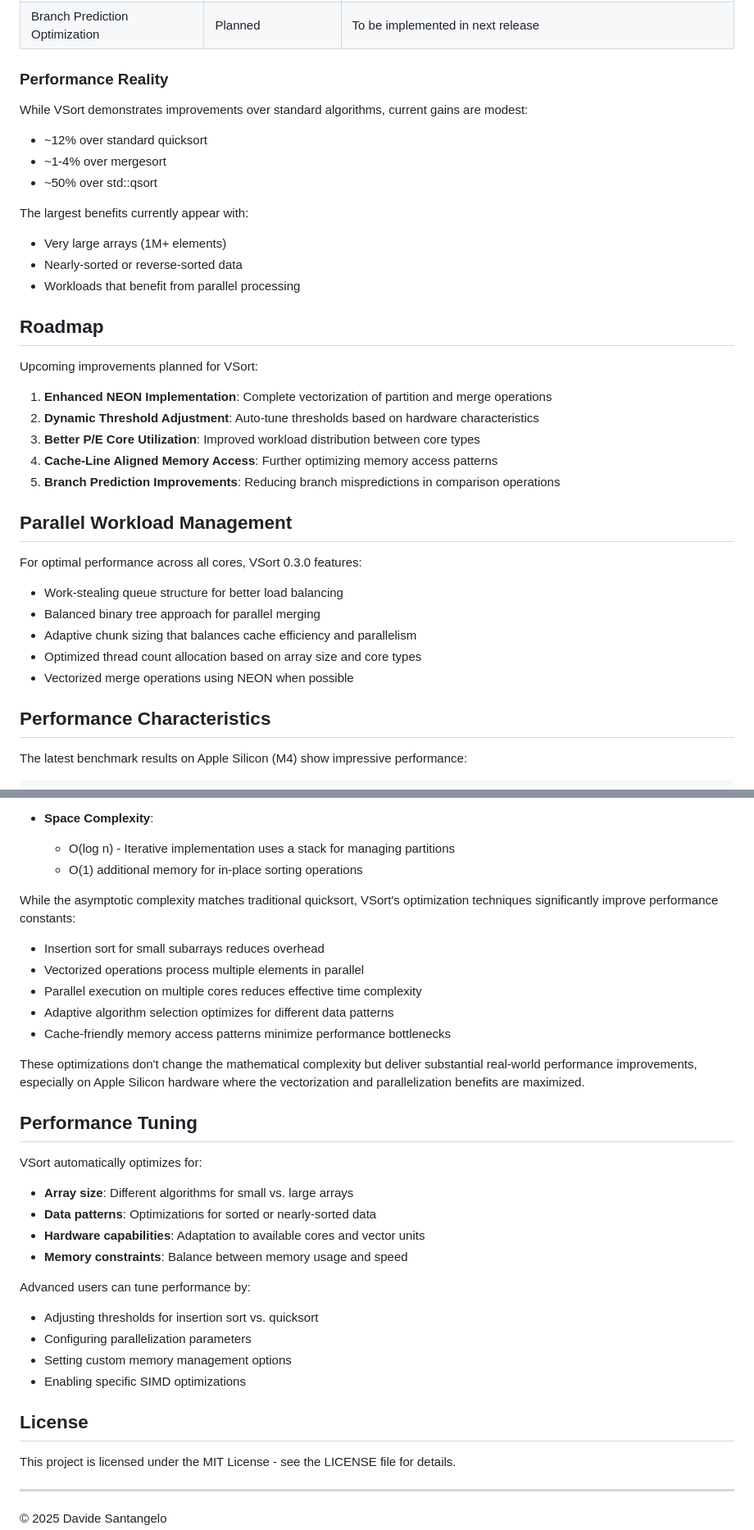
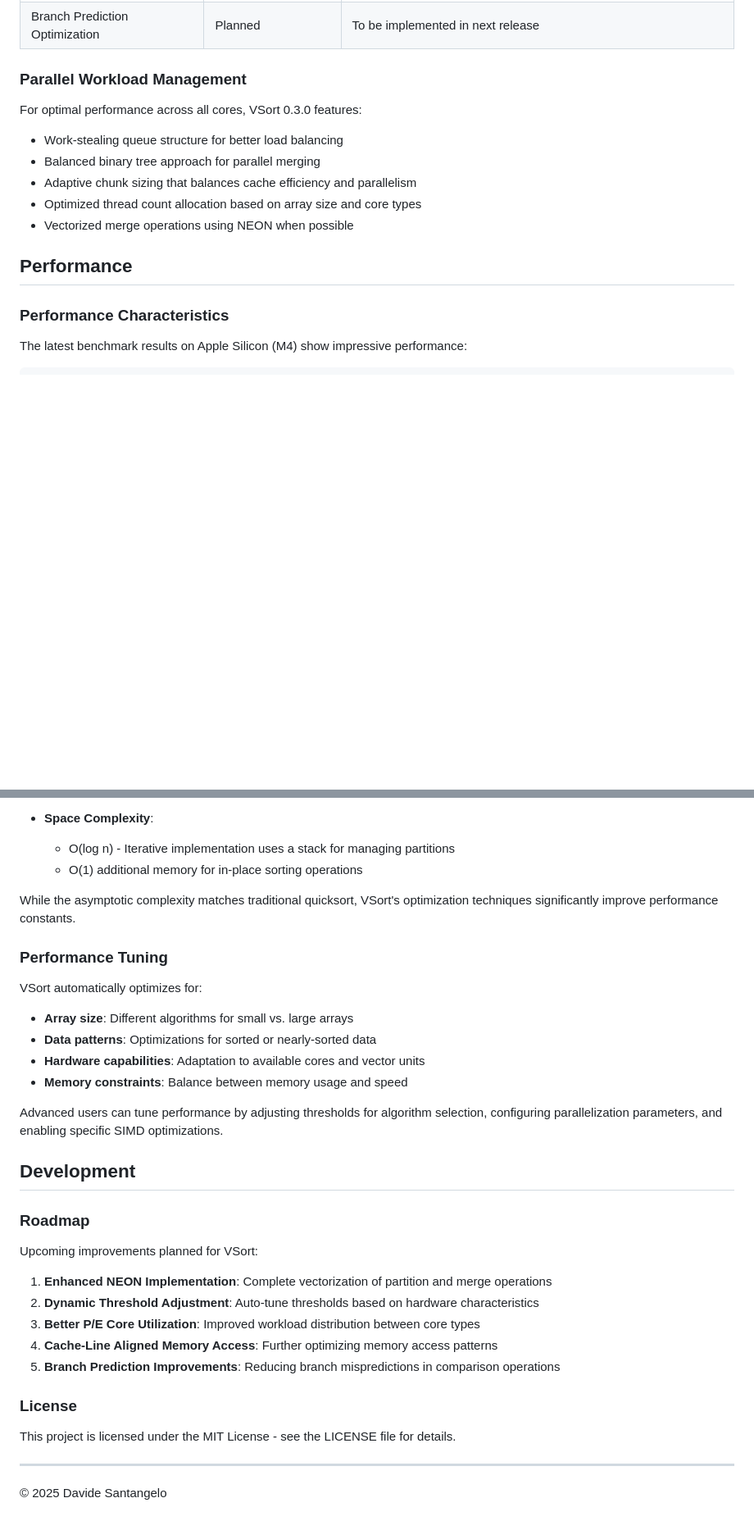
Before and after one commit to davidesantangelo/vsort, a Markdown page: README.md, 2 parts joined by grey strips. Shown at 82% size. Rendered like a GitHub page; blank space fills up the shorter version.

```diff
--- a/README.md
+++ b/README.md
@@ -43,29 +57,7 @@ VSort is under active development with the following features at different stage
 | Cache Optimization | Planned | Currently uses fixed thresholds, not fully cache-aware yet |
 | Branch Prediction Optimization | Planned | To be implemented in next release |
 
-### Performance Reality
-
-While VSort demonstrates improvements over standard algorithms, current gains are modest:
-- ~12% over standard quicksort
-- ~1-4% over mergesort
-- ~50% over std::qsort
-
-The largest benefits currently appear with:
-- Very large arrays (1M+ elements)
-- Nearly-sorted or reverse-sorted data
-- Workloads that benefit from parallel processing
-
-## Roadmap
-
-Upcoming improvements planned for VSort:
-
-1. **Enhanced NEON Implementation**: Complete vectorization of partition and merge operations
-2. **Dynamic Threshold Adjustment**: Auto-tune thresholds based on hardware characteristics
-3. **Better P/E Core Utilization**: Improved workload distribution between core types
-4. **Cache-Line Aligned Memory Access**: Further optimizing memory access patterns
-5. **Branch Prediction Improvements**: Reducing branch mispredictions in comparison operations
-
-## Parallel Workload Management
+### Parallel Workload Management
 
 For optimal performance across all cores, VSort 0.3.0 features:
 
@@ -75,7 +67,9 @@ For optimal performance across all cores, VSort 0.3.0 features:
 - Optimized thread count allocation based on array size and core types
 - Vectorized merge operations using NEON when possible
 
-## Performance Characteristics
+## Performance
+
+### Performance Characteristics
 
 The latest benchmark results on Apple Silicon (M4) show impressive performance:
 
@@ -301,17 +243,9 @@ VSort is based on an optimized hybrid sorting algorithm with the following compl
   - O(log n) - Iterative implementation uses a stack for managing partitions
   - O(1) additional memory for in-place sorting operations
 
-While the asymptotic complexity matches traditional quicksort, VSort's optimization techniques significantly improve performance constants:
+While the asymptotic complexity matches traditional quicksort, VSort's optimization techniques significantly improve performance constants.
 
-- Insertion sort for small subarrays reduces overhead
-- Vectorized operations process multiple elements in parallel
-- Parallel execution on multiple cores reduces effective time complexity
-- Adaptive algorithm selection optimizes for different data patterns
-- Cache-friendly memory access patterns minimize performance bottlenecks
-
-These optimizations don't change the mathematical complexity but deliver substantial real-world performance improvements, especially on Apple Silicon hardware where the vectorization and parallelization benefits are maximized.
-
-## Performance Tuning
+### Performance Tuning
 
 VSort automatically optimizes for:
 
@@ -320,14 +254,21 @@ VSort automatically optimizes for:
 - **Hardware capabilities**: Adaptation to available cores and vector units
 - **Memory constraints**: Balance between memory usage and speed
 
-Advanced users can tune performance by:
+Advanced users can tune performance by adjusting thresholds for algorithm selection, configuring parallelization parameters, and enabling specific SIMD optimizations.
 
-- Adjusting thresholds for insertion sort vs. quicksort
-- Configuring parallelization parameters
-- Setting custom memory management options
-- Enabling specific SIMD optimizations
+## Development
 
-## License
+### Roadmap
+
+Upcoming improvements planned for VSort:
+
+1. **Enhanced NEON Implementation**: Complete vectorization of partition and merge operations
+2. **Dynamic Threshold Adjustment**: Auto-tune thresholds based on hardware characteristics
+3. **Better P/E Core Utilization**: Improved workload distribution between core types
+4. **Cache-Line Aligned Memory Access**: Further optimizing memory access patterns
+5. **Branch Prediction Improvements**: Reducing branch mispredictions in comparison operations
+
+### License
 
 This project is licensed under the MIT License - see the LICENSE file for details.
 
```
Also changed, not shown: other parts of README.md (+39 -77 lines).
